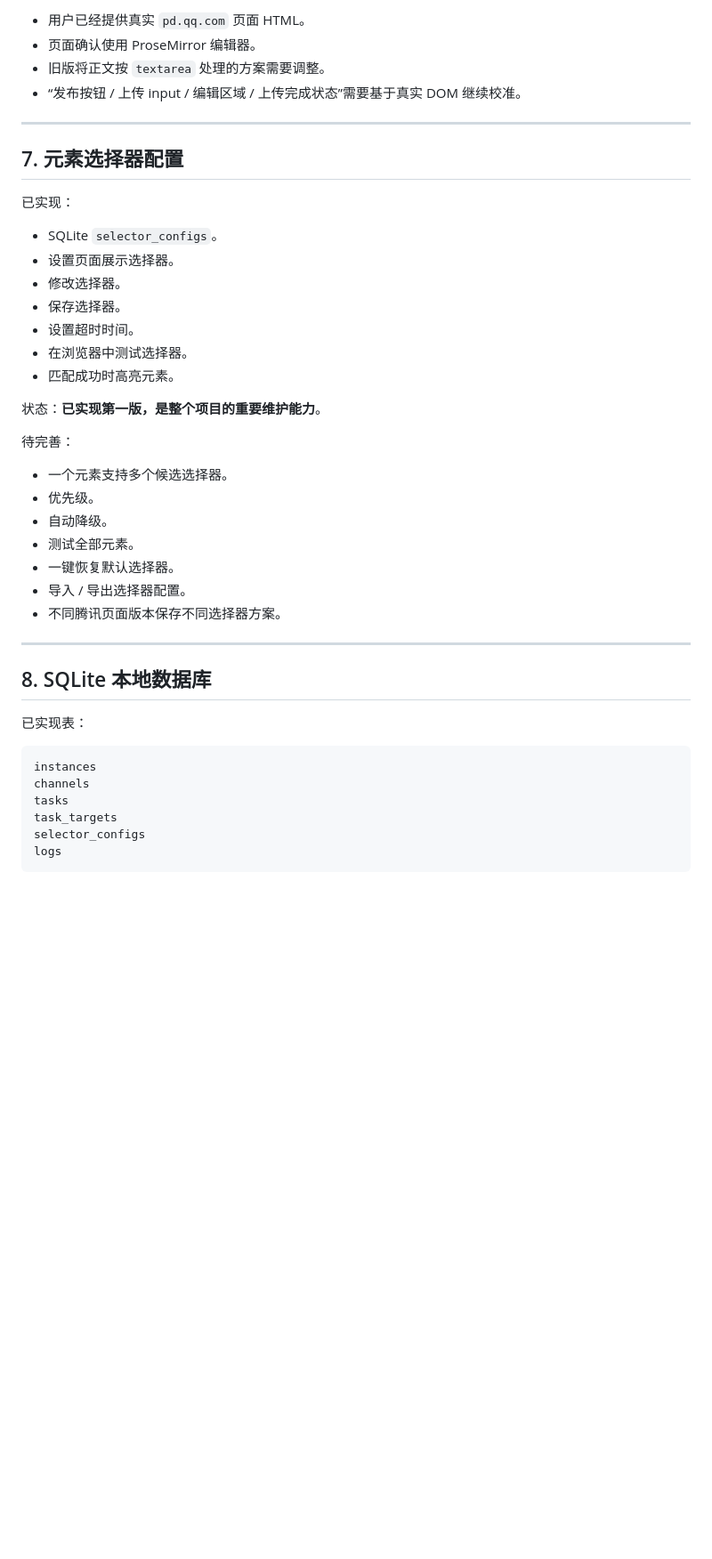
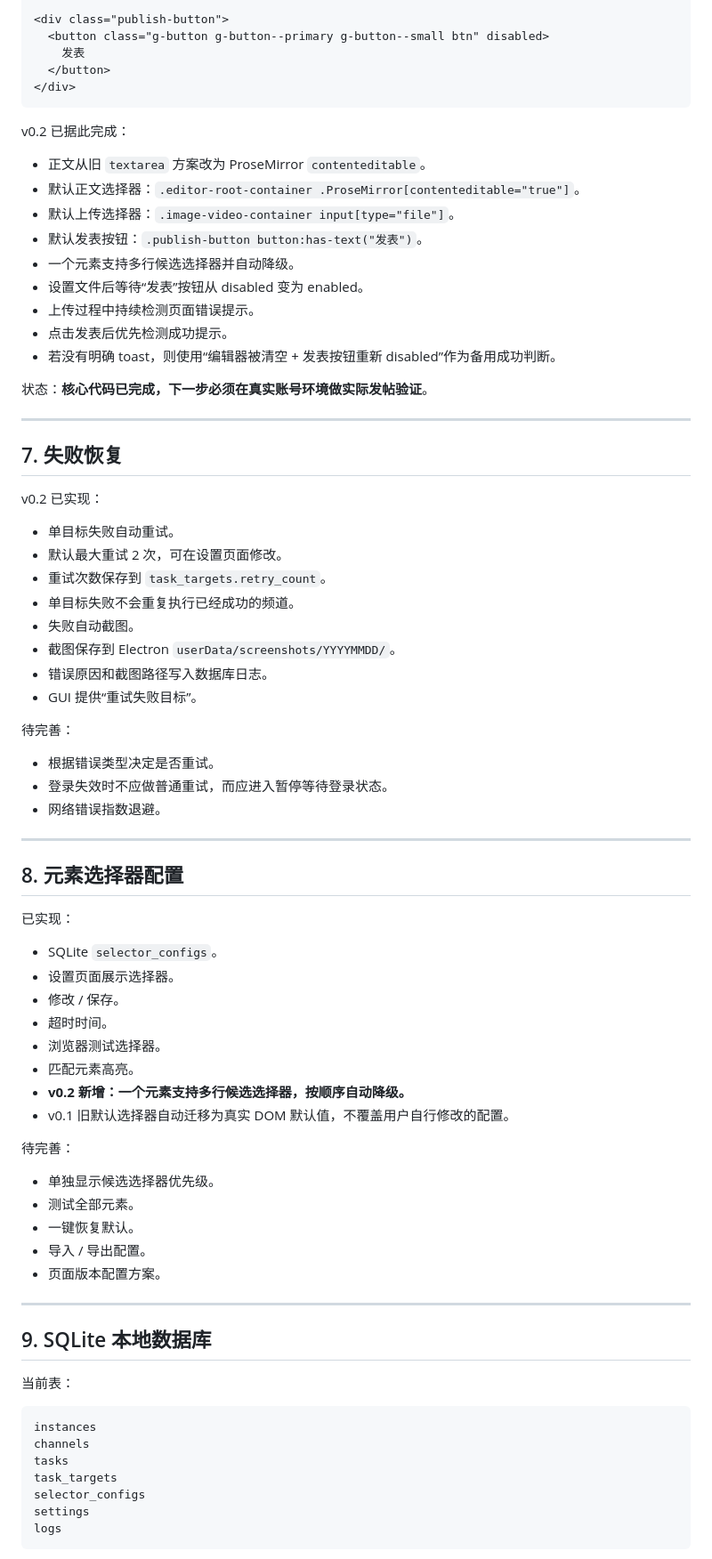
Before and after one commit to ximishan/qqChannel, a Markdown page: docs/PROJECT_STATUS.md, the part around one of its changes. Shown at 89% size. GitHub-like rendering; blank space fills up the shorter version.

````diff
--- a/docs/PROJECT_STATUS.md
+++ b/docs/PROJECT_STATUS.md
@@ -157,40 +157,74 @@
 
-- 用户已经提供真实 `pd.qq.com` 页面 HTML。
-- 页面确认使用 ProseMirror 编辑器。
-- 旧版将正文按 `textarea` 处理的方案需要调整。
-- “发布按钮 / 上传 input / 编辑区域 / 上传完成状态”需要基于真实 DOM 继续校准。
+<div class="publish-button">
+  <button class="g-button g-button--primary g-button--small btn" disabled>
+    发表
+  </button>
+</div>
+```
+
+v0.2 已据此完成：
+
+- 正文从旧 `textarea` 方案改为 ProseMirror `contenteditable`。
+- 默认正文选择器：`.editor-root-container .ProseMirror[contenteditable="true"]`。
+- 默认上传选择器：`.image-video-container input[type="file"]`。
+- 默认发表按钮：`.publish-button button:has-text("发表")`。
+- 一个元素支持多行候选选择器并自动降级。
+- 设置文件后等待“发表”按钮从 disabled 变为 enabled。
+- 上传过程中持续检测页面错误提示。
+- 点击发表后优先检测成功提示。
+- 若没有明确 toast，则使用“编辑器被清空 + 发表按钮重新 disabled”作为备用成功判断。
+
+状态：**核心代码已完成，下一步必须在真实账号环境做实际发帖验证**。
 
 ---
 
-## 7. 元素选择器配置
+## 7. 失败恢复
+
+v0.2 已实现：
+
+- 单目标失败自动重试。
+- 默认最大重试 2 次，可在设置页面修改。
+- 重试次数保存到 `task_targets.retry_count`。
+- 单目标失败不会重复执行已经成功的频道。
+- 失败自动截图。
+- 截图保存到 Electron `userData/screenshots/YYYYMMDD/`。
+- 错误原因和截图路径写入数据库日志。
+- GUI 提供“重试失败目标”。
+
+待完善：
+
+- 根据错误类型决定是否重试。
+- 登录失效时不应做普通重试，而应进入暂停等待登录状态。
+- 网络错误指数退避。
+
+---
+
+## 8. 元素选择器配置
 
 已实现：
 
 - SQLite `selector_configs`。
 - 设置页面展示选择器。
-- 修改选择器。
-- 保存选择器。
-- 设置超时时间。
-- 在浏览器中测试选择器。
-- 匹配成功时高亮元素。
-
-状态：**已实现第一版，是整个项目的重要维护能力**。
+- 修改 / 保存。
+- 超时时间。
+- 浏览器测试选择器。
+- 匹配元素高亮。
+- **v0.2 新增：一个元素支持多行候选选择器，按顺序自动降级。**
+- v0.1 旧默认选择器自动迁移为真实 DOM 默认值，不覆盖用户自行修改的配置。
 
 待完善：
 
-- 一个元素支持多个候选选择器。
-- 优先级。
-- 自动降级。
+- 单独显示候选选择器优先级。
 - 测试全部元素。
-- 一键恢复默认选择器。
-- 导入 / 导出选择器配置。
-- 不同腾讯页面版本保存不同选择器方案。
+- 一键恢复默认。
+- 导入 / 导出配置。
+- 页面版本配置方案。
 
 ---
 
-## 8. SQLite 本地数据库
+## 9. SQLite 本地数据库
 
-已实现表：
+当前表：
 
 ```text
 instances
@@ -198,6 +232,7 @@ channels
 tasks
 task_targets
 selector_configs
+settings
 logs
 ```
 
````
Also changed, not shown: other parts of docs/PROJECT_STATUS.md (+114 -126 lines).
